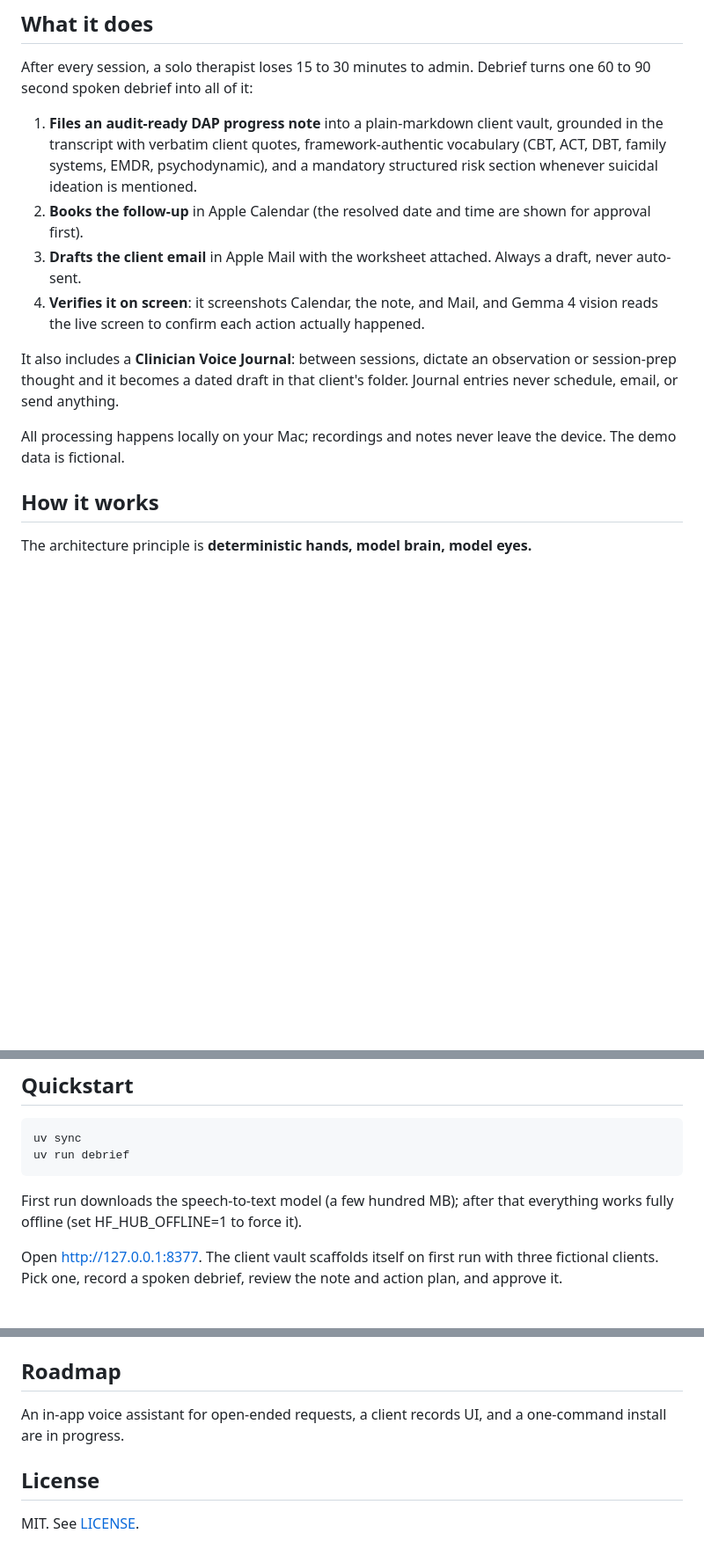
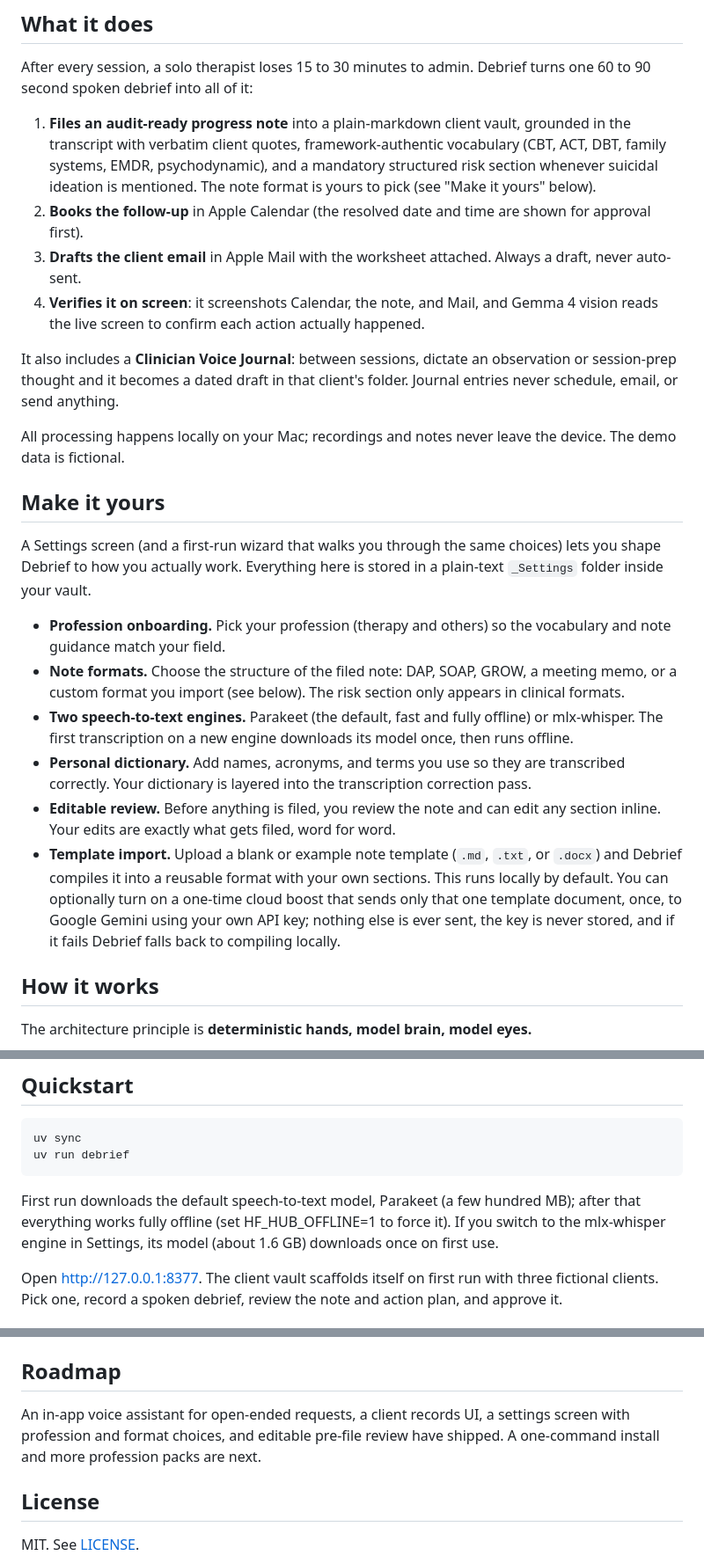
Before and after one commit to fomoPhil/case-notes, a Markdown page: README.md, 3 parts joined by grey strips. Shown at 88% size. Drawn GitHub-style; blank space fills up the shorter version.

Commit message:
Launch checklist: docs for formats, engines, dictionary, template import

````diff
--- a/README.md
+++ b/README.md
@@ -18,7 +18,7 @@ One spoken debrief after each therapy session. Debrief writes the progress note,
 
 After every session, a solo therapist loses 15 to 30 minutes to admin. Debrief turns one 60 to 90 second spoken debrief into all of it:
 
-1. **Files an audit-ready DAP progress note** into a plain-markdown client vault, grounded in the transcript with verbatim client quotes, framework-authentic vocabulary (CBT, ACT, DBT, family systems, EMDR, psychodynamic), and a mandatory structured risk section whenever suicidal ideation is mentioned.
+1. **Files an audit-ready progress note** into a plain-markdown client vault, grounded in the transcript with verbatim client quotes, framework-authentic vocabulary (CBT, ACT, DBT, family systems, EMDR, psychodynamic), and a mandatory structured risk section whenever suicidal ideation is mentioned. The note format is yours to pick (see "Make it yours" below).
 2. **Books the follow-up** in Apple Calendar (the resolved date and time are shown for approval first).
 3. **Drafts the client email** in Apple Mail with the worksheet attached. Always a draft, never auto-sent.
 4. **Verifies it on screen**: it screenshots Calendar, the note, and Mail, and Gemma 4 vision reads the live screen to confirm each action actually happened.
@@ -26,6 +26,17 @@ After every session, a solo therapist loses 15 to 30 minutes to admin. Debrief t
 It also includes a **Clinician Voice Journal**: between sessions, dictate an observation or session-prep thought and it becomes a dated draft in that client's folder. Journal entries never schedule, email, or send anything.
 
 All processing happens locally on your Mac; recordings and notes never leave the device. The demo data is fictional.
+
+## Make it yours
+
+A Settings screen (and a first-run wizard that walks you through the same choices) lets you shape Debrief to how you actually work. Everything here is stored in a plain-text `_Settings` folder inside your vault.
+
+- **Profession onboarding.** Pick your profession (therapy and others) so the vocabulary and note guidance match your field.
+- **Note formats.** Choose the structure of the filed note: DAP, SOAP, GROW, a meeting memo, or a custom format you import (see below). The risk section only appears in clinical formats.
+- **Two speech-to-text engines.** Parakeet (the default, fast and fully offline) or mlx-whisper. The first transcription on a new engine downloads its model once, then runs offline.
+- **Personal dictionary.** Add names, acronyms, and terms you use so they are transcribed correctly. Your dictionary is layered into the transcription correction pass.
+- **Editable review.** Before anything is filed, you review the note and can edit any section inline. Your edits are exactly what gets filed, word for word.
+- **Template import.** Upload a blank or example note template (`.md`, `.txt`, or `.docx`) and Debrief compiles it into a reusable format with your own sections. This runs locally by default. You can optionally turn on a one-time cloud boost that sends only that one template document, once, to Google Gemini using your own API key; nothing else is ever sent, the key is never stored, and if it fails Debrief falls back to compiling locally.
 
 ## How it works
 
@@ -58,7 +69,7 @@ uv sync
 uv run debrief
 ```
 
-First run downloads the speech-to-text model (a few hundred MB); after that everything works fully offline (set HF_HUB_OFFLINE=1 to force it).
+First run downloads the default speech-to-text model, Parakeet (a few hundred MB); after that everything works fully offline (set HF_HUB_OFFLINE=1 to force it). If you switch to the mlx-whisper engine in Settings, its model (about 1.6 GB) downloads once on first use.
 
 Open http://127.0.0.1:8377. The client vault scaffolds itself on first run with three fictional clients. Pick one, record a spoken debrief, review the note and action plan, and approve it.
 
@@ -70,7 +81,7 @@ For development you can also run the server directly with `HF_HUB_OFFLINE=1 .ven
 
 ## Roadmap
 
-An in-app voice assistant for open-ended requests, a client records UI, and a one-command install are in progress.
+An in-app voice assistant for open-ended requests, a client records UI, a settings screen with profession and format choices, and editable pre-file review have shipped. A one-command install and more profession packs are next.
 
 ## License
 
````
Also changed, not shown: HANDOFF.md (+6 -0 lines).
